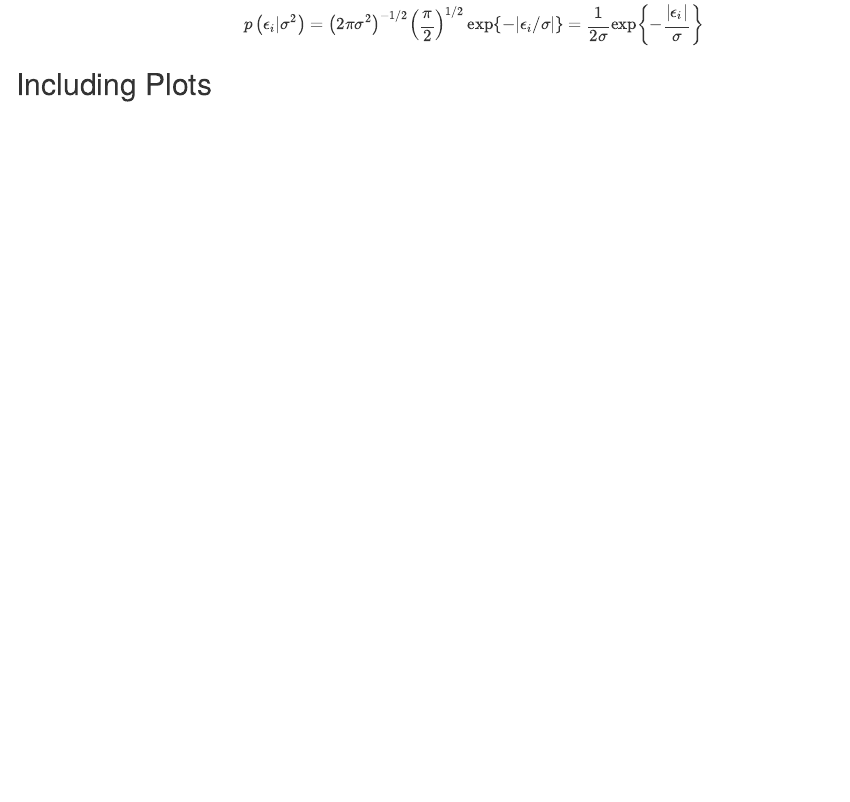
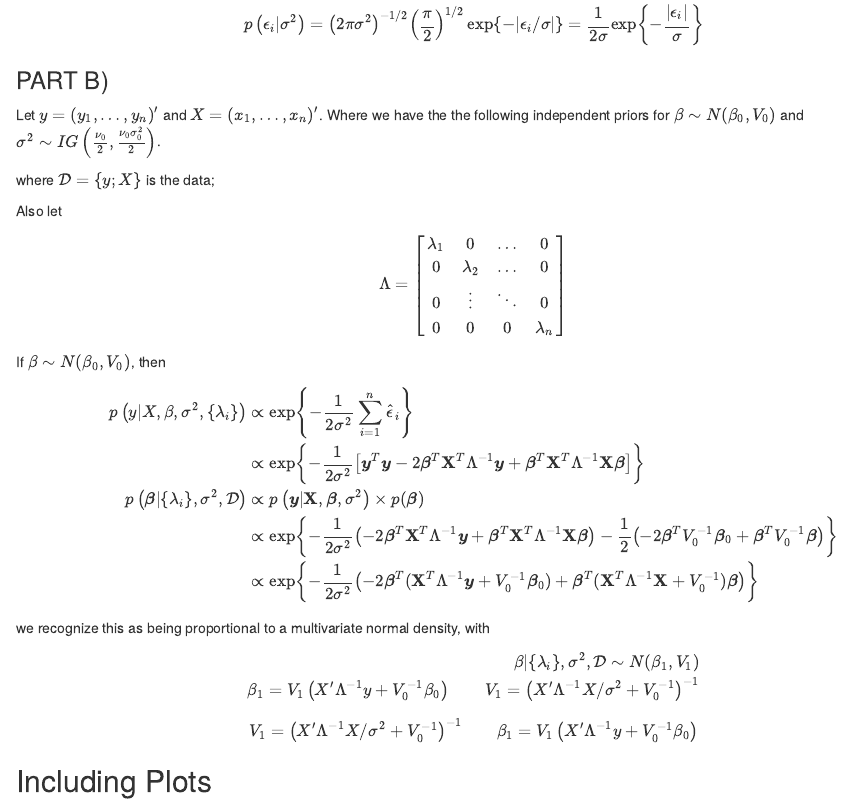
Before and after one commit to btebaldi/EconometriaBaysiana, an R Markdown document (TakeHome_MarkDOwn.Rmd): the page in a window 1100 px wide, from 690 px down. Rendered offline with R 4.5, knitr and Pandoc, with nearby package versions.

Commit message:
Part b  item 1

```diff
--- a/TakeHome_MarkDOwn.Rmd
+++ b/TakeHome_MarkDOwn.Rmd
@@ -45,6 +45,41 @@ $$
 p\left(\epsilon_{i} | \sigma^{2}\right)=\left(2 \pi \sigma^{2}\right)^{-1 / 2} \left(\frac{\pi}{2}\right)^{1/2} \exp\{-|\epsilon_i/\sigma|\} =\frac{1}{2\sigma} \exp\left\{-\frac{|\epsilon_i|}{\sigma}\right\}
 $$
 
+###  PART B)
+
+Let $y = (y_1, \dots, y_n)'$ and $X = (x_1, \dots, x_n)'$. Where we have the the following independent priors for $\beta \sim N(\beta_0, V_0)$ and $\sigma^2 \sim IG\left(\frac{\nu_0}{2}, \frac{\nu_0\sigma_0^2}{2}\right)$.
+
+where $\mathcal{D} = \{y;X\}$ is the data;
+
+Also let
+$$
+\Lambda  = \begin{bmatrix}\lambda_1 & 0 & \dots & 0 \\ 0 & \lambda_2 & \dots & 0 \\ 0 & \vdots & \ddots & 0 \\ 0 & 0 & 0 & \lambda_n \end{bmatrix}
+$$
+If $\beta \sim N(\beta_0, V_0)$, then
+$$
+\begin{align}
+p\left(y | X, \beta, \sigma^{2}, \{\lambda_i\}\right)
+&\propto \exp \left\{-\frac{1}{2 \sigma^{2}} \sum_{i=1}^{n} \hat\epsilon_i \right\} \\
+&\propto \exp \left\{-\frac{1}{2 \sigma^{2}}\left[\boldsymbol{y}^{T} \boldsymbol{y}-2 \boldsymbol{\beta}^{T} \mathbf{X}^{T}\Lambda^{-1} \boldsymbol{y}+\boldsymbol{\beta}^{T} \mathbf{X}^{T}\Lambda^{-1} \mathbf{X} \boldsymbol{\beta}\right]\right\} \\
+p\left(\boldsymbol{\beta} | \{\lambda_i\}, \sigma^2, \mathcal{D}\right) &\propto p\left(\boldsymbol{y} | \mathbf{X}, \boldsymbol{\beta}, \sigma^{2}\right) \times p(\boldsymbol{\beta}) \\
+&\propto \exp \left\{-\frac{1}{2\sigma^2}\left(-2 \boldsymbol{\beta}^{T} \mathbf{X}^{T}\Lambda^{-1} \boldsymbol{y} +\boldsymbol{\beta}^{T} \mathbf{X}^{T}\Lambda^{-1} \mathbf{X} \boldsymbol{\beta} \right)-\frac{1}{2}\left(-2 \boldsymbol{\beta}^{T} V_{0}^{-1} \boldsymbol{\beta}_{0}+\boldsymbol{\beta}^{T} V_{0}^{-1} \boldsymbol{\beta}\right)\right\} \\
+&\propto
+\exp \left\{-\frac{1}{2\sigma^2}\left(-2 \boldsymbol{\beta}^{T} (\mathbf{X}^{T}\Lambda^{-1} \boldsymbol{y} +V_{0}^{-1} \boldsymbol{\beta}_{0})+\boldsymbol{\beta}^{T} (\mathbf{X}^{T}\Lambda^{-1} \mathbf{X} +V_{0}^{-1} ) \boldsymbol{\beta} \right)
+\right\}
+\end{align}
+$$
+we recognize this as being proportional to a multivariate normal density, with
+$$
+\begin{align}
+\beta | \{\lambda_i\}, \sigma^2, \mathcal{D} \sim N(\beta_1, V_1) \\
+\beta_{1}=V_{1}\left(X^{\prime} \Lambda^{-1} y+V_{0}^{-1} \beta_{0}\right) \qquad V_{1}=\left(X^{\prime} \Lambda^{-1} X / \sigma^{2}+V_{0}^{-1}\right)^{-1}
+\end{align}
+$$
+
+$$
+V_{1}=\left(X^{\prime} \Lambda^{-1} X / \sigma^{2}+V_{0}^{-1}\right)^{-1} \qquad \beta_{1}=V_{1}\left(X^{\prime} \Lambda^{-1} y+V_{0}^{-1} \beta_{0}\right)
+$$
+
 ## Including Plots
 
 You can also embed plots, for example:
```
Also changed, not shown: TakeHome_MarkDown.html (added).
